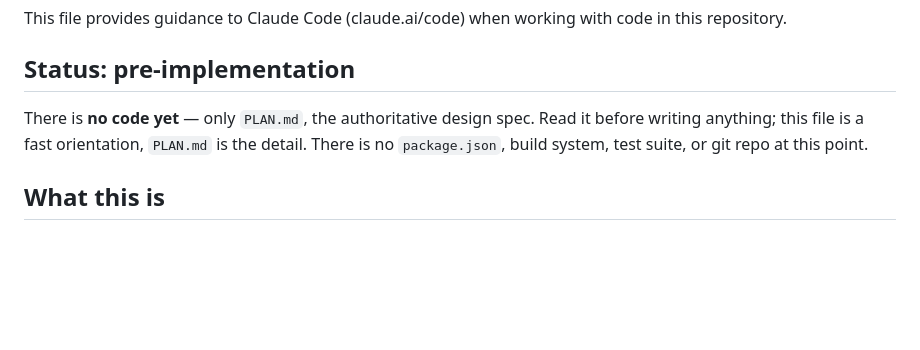
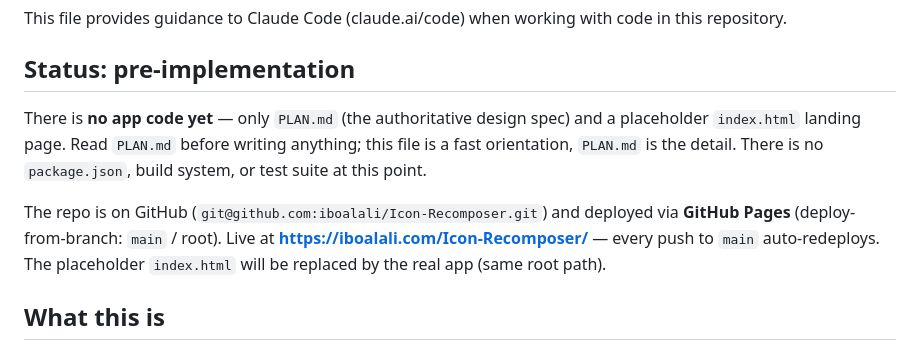
Before and after one commit to iboalali/Icon-Recomposer, a Markdown page: CLAUDE.md, the part around the change. Rendered like a GitHub page; blank space fills up the shorter version.

Commit message:
Add README; document GitHub Pages URL in CLAUDE.md

```diff
--- a/CLAUDE.md
+++ b/CLAUDE.md
@@ -4,7 +4,9 @@ This file provides guidance to Claude Code (claude.ai/code) when working with co
 
 ## Status: pre-implementation
 
-There is **no code yet** — only `PLAN.md`, the authoritative design spec. Read it before writing anything; this file is a fast orientation, `PLAN.md` is the detail. There is no `package.json`, build system, test suite, or git repo at this point.
+There is **no app code yet** — only `PLAN.md` (the authoritative design spec) and a placeholder `index.html` landing page. Read `PLAN.md` before writing anything; this file is a fast orientation, `PLAN.md` is the detail. There is no `package.json`, build system, or test suite at this point.
+
+The repo is on GitHub (`git@github.com:iboalali/Icon-Recomposer.git`) and deployed via **GitHub Pages** (deploy-from-branch: `main` / root). Live at **https://iboalali.com/Icon-Recomposer/** — every push to `main` auto-redeploys. The placeholder `index.html` will be replaced by the real app (same root path).
 
 ## What this is
 
```
Also changed, not shown: README.md (added, +48 -0 lines).
